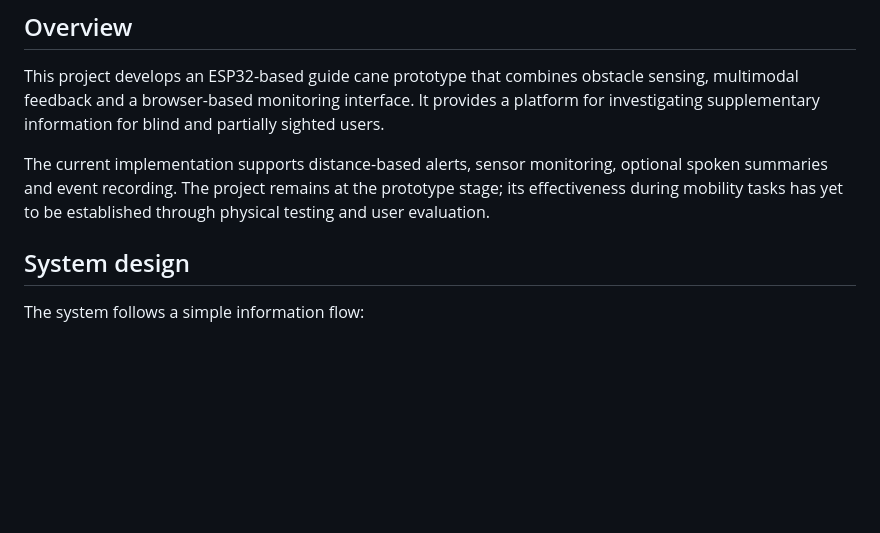
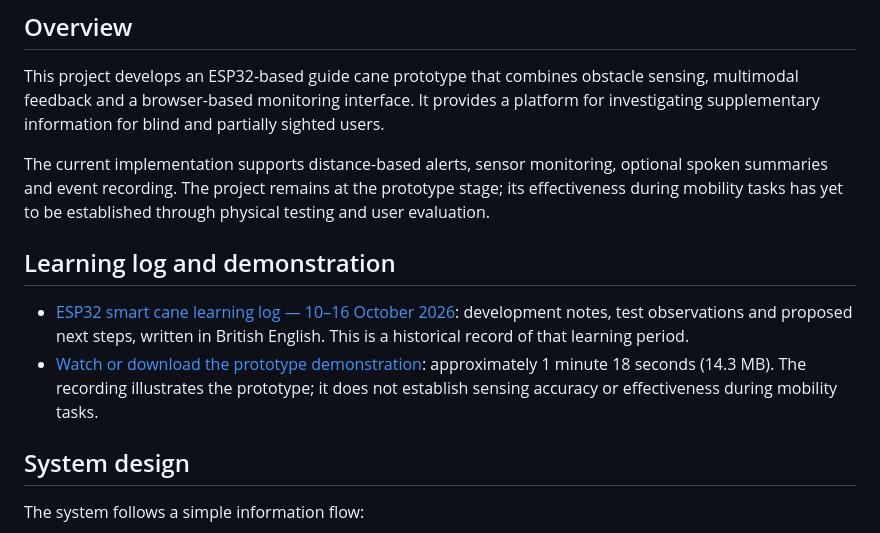
Before and after one commit to c10517190/Augmented-Cane, a Markdown page: README.md, the part around the change. Rendered like a GitHub page; blank space fills up the shorter version.

Commit message:
Link learning log and prototype video from README

```diff
--- a/README.md
+++ b/README.md
@@ -5,6 +5,11 @@
 This project develops an ESP32-based guide cane prototype that combines obstacle sensing, multimodal feedback and a browser-based monitoring interface. It provides a platform for investigating supplementary information for blind and partially sighted users.
 
 The current implementation supports distance-based alerts, sensor monitoring, optional spoken summaries and event recording. The project remains at the prototype stage; its effectiveness during mobility tasks has yet to be established through physical testing and user evaluation.
+
+## Learning log and demonstration
+
+- [ESP32 smart cane learning log — 10–16 October 2026](docs/learning/2026-10-10-to-2026-10-16-esp32-smart-cane-learning-log.md): development notes, test observations and proposed next steps, written in British English. This is a historical record of that learning period.
+- [Watch or download the prototype demonstration](docs/videos/smart-cane-prototype-demo.mp4?raw=true): approximately 1 minute 18 seconds (14.3 MB). The recording illustrates the prototype; it does not establish sensing accuracy or effectiveness during mobility tasks.
 
 ## System design
 
```
